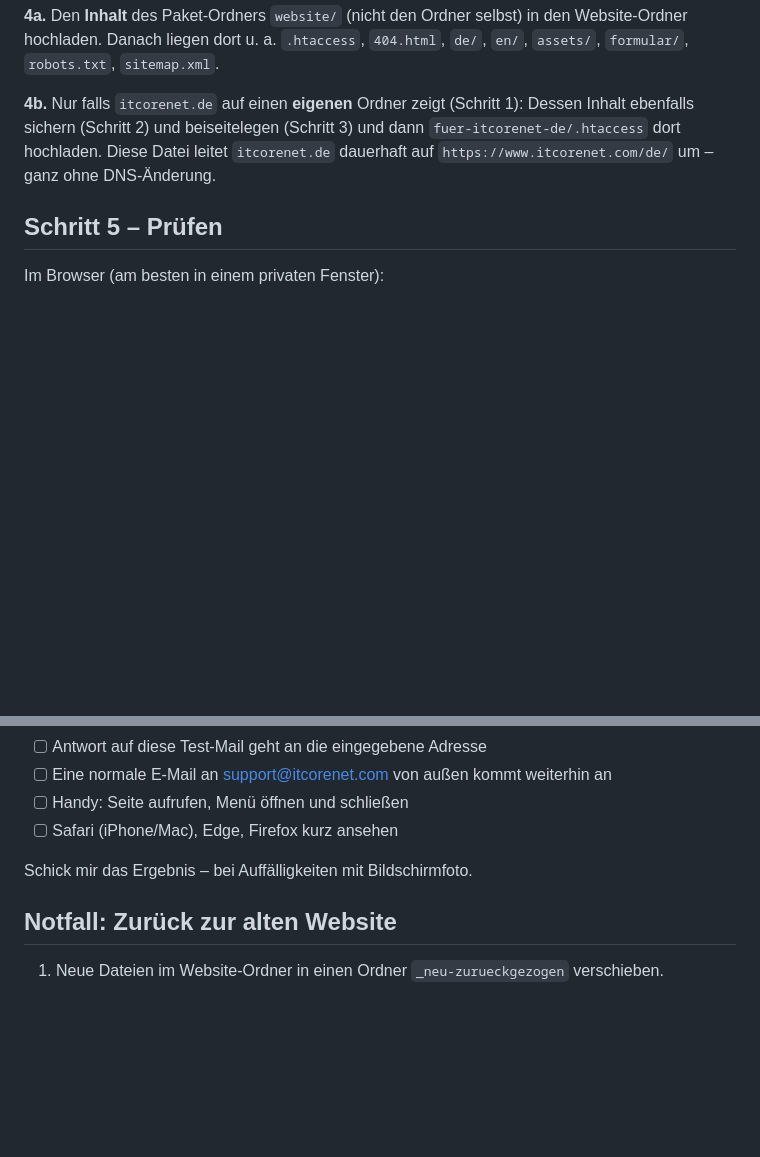
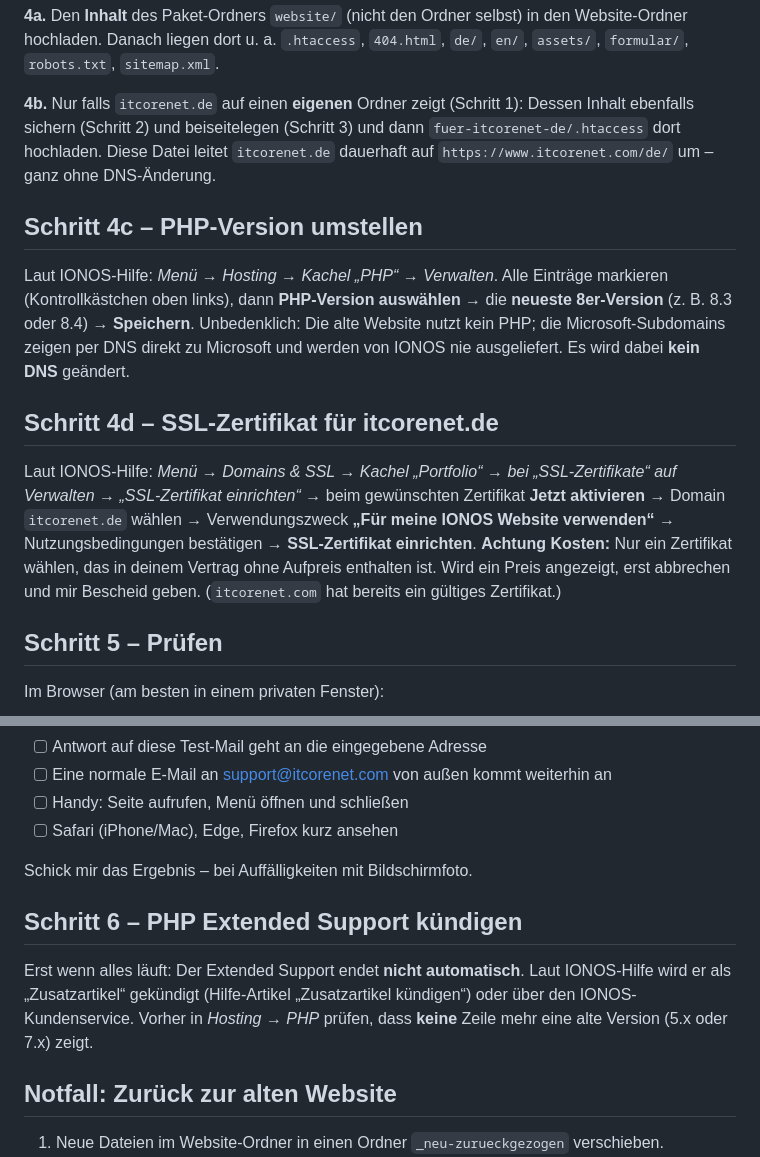
Before and after one commit to alexkempka/empty, a Markdown page: ANLEITUNG-VEROEFFENTLICHUNG.md, 2 parts joined by grey strips. Rendered like a GitHub page; blank space fills up the shorter version.

Commit message:
Anleitung: PHP-Umstellung, SSL für itcorenet.de, Kündigung PHP Extended Support
Co-Authored-By: Claude Opus 5.5 <noreply@anthropic.com>
Claude-Session: https://claude.ai/code/session_01EDHUE7tt86h1JBmFiGNGGq

```diff
--- a/ANLEITUNG-VEROEFFENTLICHUNG.md
+++ b/ANLEITUNG-VEROEFFENTLICHUNG.md
@@ -69,6 +69,21 @@ Danach liegen dort u. a. `.htaccess`, `404.html`, `de/`, `en/`, `assets/`, `form
 (Schritt 2) und beiseitelegen (Schritt 3) und dann `fuer-itcorenet-de/.htaccess` dort hochladen. Diese Datei
 leitet `itcorenet.de` dauerhaft auf `https://www.itcorenet.com/de/` um – ganz ohne DNS-Änderung.
 
+## Schritt 4c – PHP-Version umstellen
+
+Laut IONOS-Hilfe: *Menü → Hosting → Kachel „PHP“ → Verwalten*. Alle Einträge markieren (Kontrollkästchen oben links),
+dann **PHP-Version auswählen** → die **neueste 8er-Version** (z. B. 8.3 oder 8.4) → **Speichern**.
+Unbedenklich: Die alte Website nutzt kein PHP; die Microsoft-Subdomains zeigen per DNS direkt zu Microsoft
+und werden von IONOS nie ausgeliefert. Es wird dabei **kein DNS** geändert.
+
+## Schritt 4d – SSL-Zertifikat für itcorenet.de
+
+Laut IONOS-Hilfe: *Menü → Domains & SSL → Kachel „Portfolio“ → bei „SSL-Zertifikate“ auf Verwalten →
+„SSL-Zertifikat einrichten“* → beim gewünschten Zertifikat **Jetzt aktivieren** → Domain `itcorenet.de` wählen →
+Verwendungszweck **„Für meine IONOS Website verwenden“** → Nutzungsbedingungen bestätigen → **SSL-Zertifikat einrichten**.
+**Achtung Kosten:** Nur ein Zertifikat wählen, das in deinem Vertrag ohne Aufpreis enthalten ist. Wird ein Preis
+angezeigt, erst abbrechen und mir Bescheid geben. (`itcorenet.com` hat bereits ein gültiges Zertifikat.)
+
 ## Schritt 5 – Prüfen
 
 Im Browser (am besten in einem privaten Fenster):
@@ -86,6 +101,12 @@ Im Browser (am besten in einem privaten Fenster):
 
 Schick mir das Ergebnis – bei Auffälligkeiten mit Bildschirmfoto.
 
+## Schritt 6 – PHP Extended Support kündigen
+
+Erst wenn alles läuft: Der Extended Support endet **nicht automatisch**. Laut IONOS-Hilfe wird er als
+„Zusatzartikel“ gekündigt (Hilfe-Artikel „Zusatzartikel kündigen“) oder über den IONOS-Kundenservice.
+Vorher in *Hosting → PHP* prüfen, dass **keine** Zeile mehr eine alte Version (5.x oder 7.x) zeigt.
+
 ## Notfall: Zurück zur alten Website
 
 1. Neue Dateien im Website-Ordner in einen Ordner `_neu-zurueckgezogen` verschieben.
```
